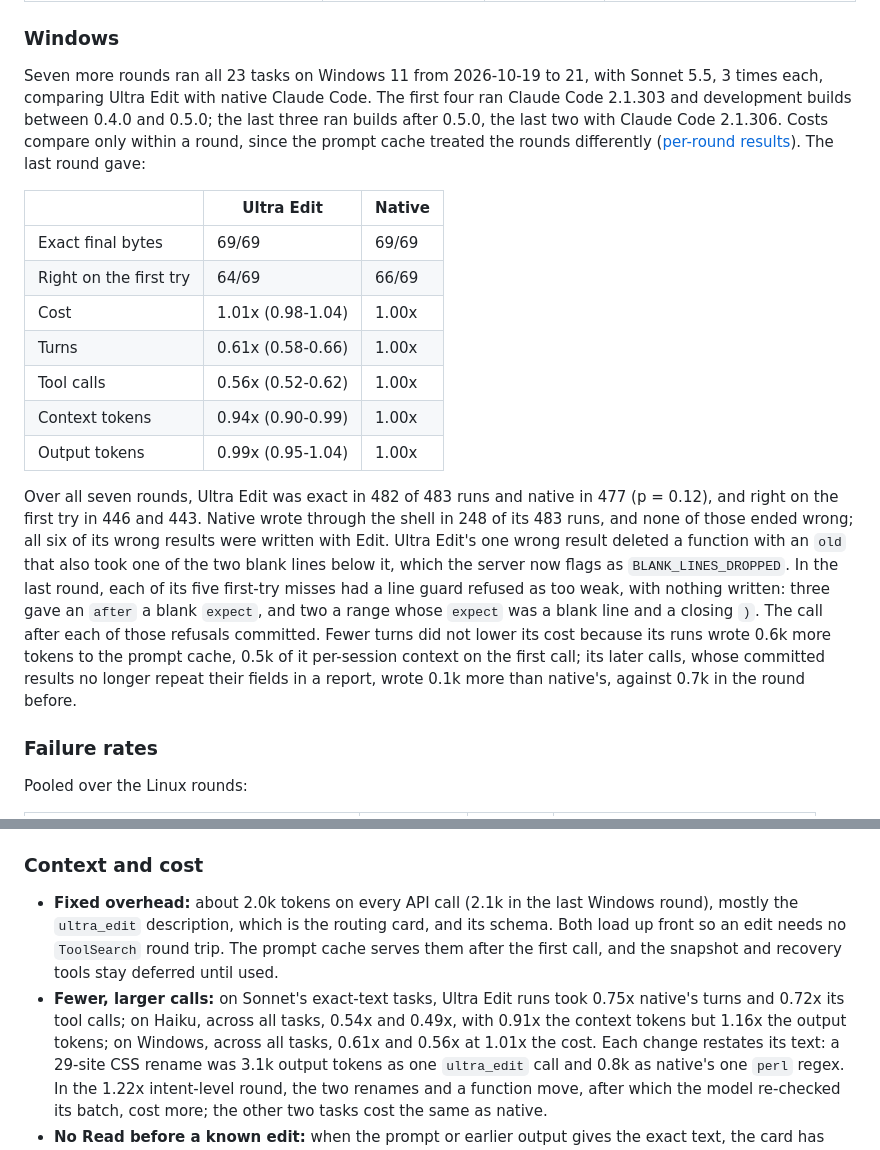
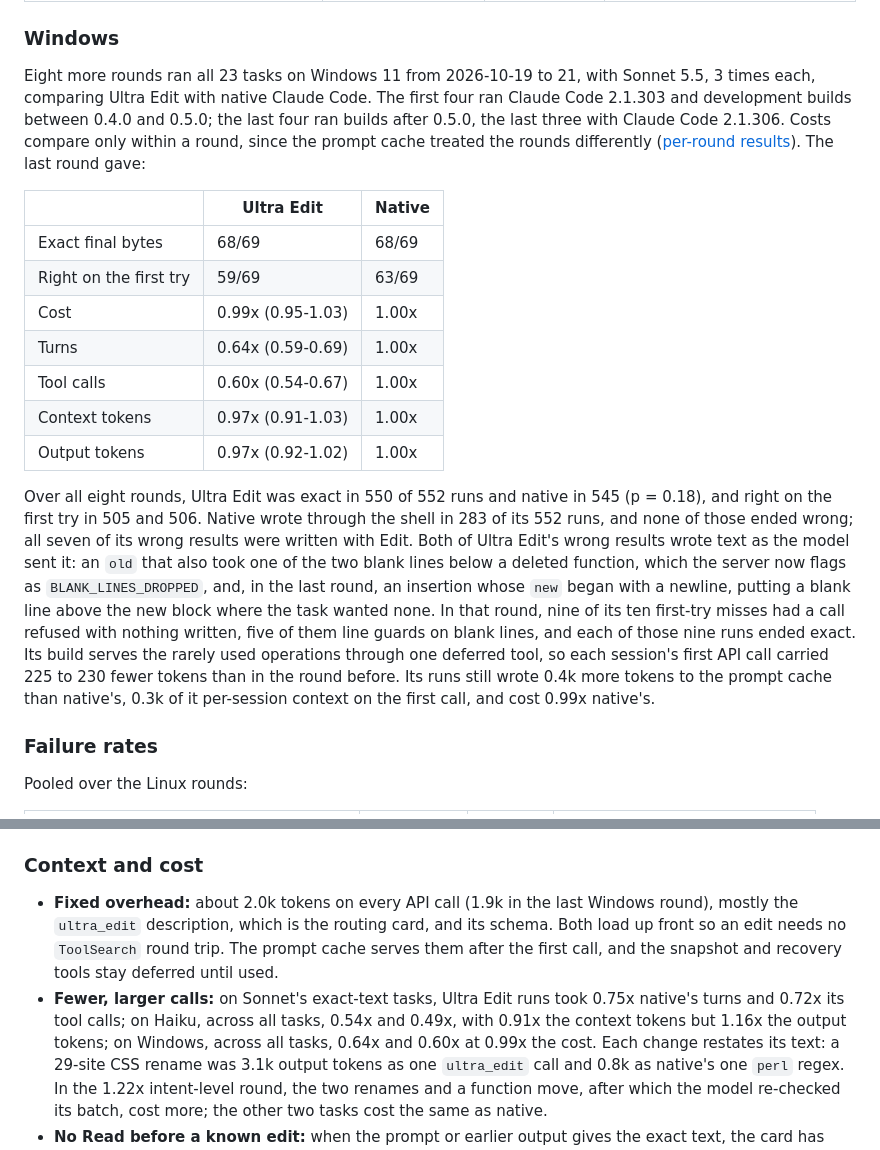
Before and after one commit to subashc2023/ultra-edit, a Markdown page: README.md, 2 parts joined by grey strips. GitHub-like rendering.

```diff
--- a/README.md
+++ b/README.md
@@ -165,38 +165,39 @@ native Claude Code.
 
 ### Windows
 
-Seven more rounds ran all 23 tasks on Windows 11 from 2026-10-19 to 21, with
+Eight more rounds ran all 23 tasks on Windows 11 from 2026-10-19 to 21, with
 Sonnet 5.5, 3 times each, comparing Ultra Edit with native Claude Code. The
 first four ran Claude Code 2.1.303 and development builds between 0.4.0 and
-0.5.0; the last three ran builds after 0.5.0, the last two with Claude Code
+0.5.0; the last four ran builds after 0.5.0, the last three with Claude Code
 2.1.306. Costs compare only within a round, since the prompt cache treated the
 rounds differently ([per-round results](docs/performance.md#windows-results)).
 The last round gave:
 
 | | Ultra Edit | Native |
 | --- | --- | --- |
-| Exact final bytes | 69/69 | 69/69 |
-| Right on the first try | 64/69 | 66/69 |
-| Cost | 1.01x (0.98-1.04) | 1.00x |
-| Turns | 0.61x (0.58-0.66) | 1.00x |
-| Tool calls | 0.56x (0.52-0.62) | 1.00x |
-| Context tokens | 0.94x (0.90-0.99) | 1.00x |
-| Output tokens | 0.99x (0.95-1.04) | 1.00x |
+| Exact final bytes | 68/69 | 68/69 |
+| Right on the first try | 59/69 | 63/69 |
+| Cost | 0.99x (0.95-1.03) | 1.00x |
+| Turns | 0.64x (0.59-0.69) | 1.00x |
+| Tool calls | 0.60x (0.54-0.67) | 1.00x |
+| Context tokens | 0.97x (0.91-1.03) | 1.00x |
+| Output tokens | 0.97x (0.92-1.02) | 1.00x |
 
-Over all seven rounds, Ultra Edit was exact in 482 of 483 runs and native in
-477 (p = 0.12), and right on the first try in 446 and 443. Native wrote
-through the shell in 248 of its 483 runs, and none of those ended wrong; all
-six of its wrong results were written with Edit. Ultra Edit's one wrong
-result deleted a function with an `old` that also took one of the two blank
-lines below it, which the server now flags as `BLANK_LINES_DROPPED`. In the
-last round, each of its five first-try misses had a line guard refused as too
-weak, with nothing written: three gave an `after` a blank `expect`, and two a
-range whose `expect` was a blank line and a closing `)`. The call after each
-of those refusals committed. Fewer turns did not lower its cost because its
-runs wrote 0.6k more tokens to the prompt cache, 0.5k of it per-session
-context on the first call; its later calls, whose committed results no longer
-repeat their fields in a report, wrote 0.1k more than native's, against 0.7k
-in the round before.
+Over all eight rounds, Ultra Edit was exact in 550 of 552 runs and native in
+545 (p = 0.18), and right on the first try in 505 and 506. Native wrote
+through the shell in 283 of its 552 runs, and none of those ended wrong; all
+seven of its wrong results were written with Edit. Both of Ultra Edit's wrong
+results wrote text as the model sent it: an `old` that also took one of the
+two blank lines below a deleted function, which the server now flags as
+`BLANK_LINES_DROPPED`, and, in the last round, an insertion whose `new` began
+with a newline, putting a blank line above the new block where the task
+wanted none. In that round, nine of its ten first-try misses had a call
+refused with nothing written, five of them line guards on blank lines, and
+each of those nine runs ended exact. Its build serves the rarely used
+operations through one deferred tool, so each session's first API call
+carried 225 to 230 fewer tokens than in the round before. Its runs still wrote
+0.4k more tokens to the prompt cache than native's, 0.3k of it per-session
+context on the first call, and cost 0.99x native's.
 
 ### Failure rates
 
@@ -248,7 +249,7 @@ and the gap to native with shell writes blocked, 8 wrong in 111, is significant
 
 ### Context and cost
 
-- **Fixed overhead:** about 2.0k tokens on every API call (2.1k in the last
+- **Fixed overhead:** about 2.0k tokens on every API call (1.9k in the last
   Windows round), mostly the `ultra_edit` description, which is the routing
   card, and its schema. Both load up front so an edit needs no `ToolSearch`
   round trip. The prompt cache serves them after the first call, and the
@@ -256,7 +257,7 @@ and the gap to native with shell writes blocked, 8 wrong in 111, is significant
 - **Fewer, larger calls:** on Sonnet's exact-text tasks, Ultra Edit runs took
   0.75x native's turns and 0.72x its tool calls; on Haiku, across all tasks,
   0.54x and 0.49x, with 0.91x the context tokens but 1.16x the output tokens;
-  on Windows, across all tasks, 0.61x and 0.56x at 1.01x the cost.
+  on Windows, across all tasks, 0.64x and 0.60x at 0.99x the cost.
   Each change restates its text: a 29-site CSS rename was 3.1k output tokens as
   one `ultra_edit` call and 0.8k as native's one `perl` regex. In the 1.22x
   intent-level round, the two renames and a function move, after which the
```
Also changed, not shown: CHANGELOG.md (+7 -3 lines), docs/performance.md (+61 -40 lines).
